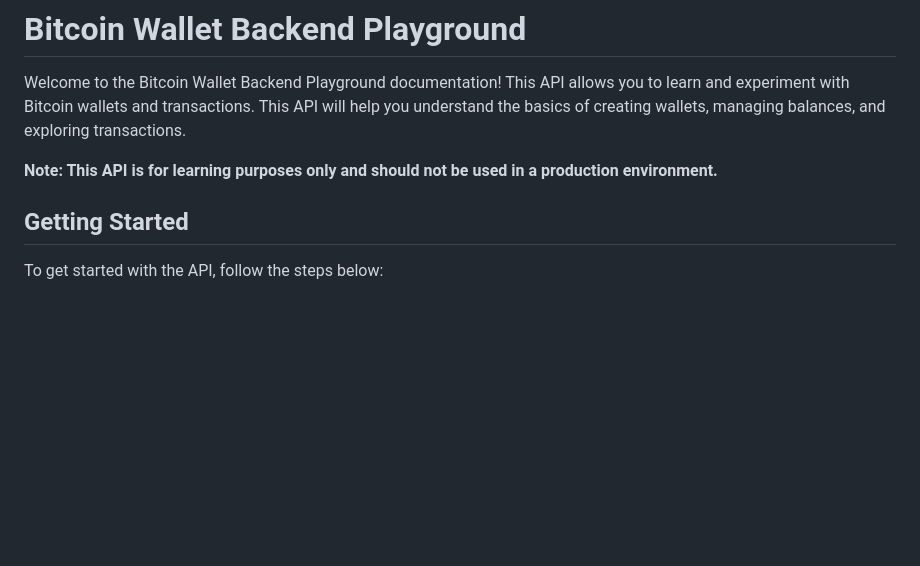
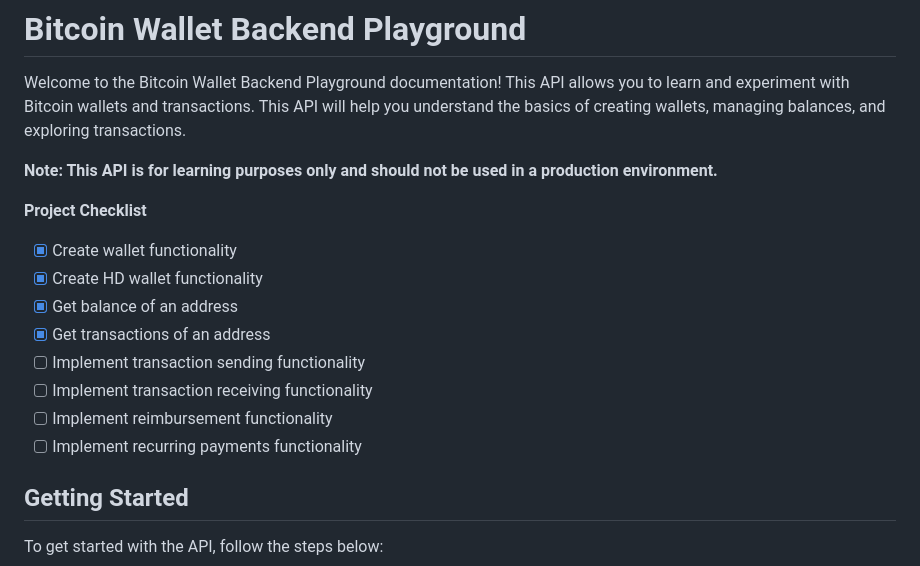
Before and after one commit to ac12644/learn-bitcoin-backend, a Markdown page: README.md, the part around the change. Drawn GitHub-style; blank space fills up the shorter version.

Commit message:
checklist added

```diff
--- a/README.md
+++ b/README.md
@@ -3,6 +3,17 @@
 Welcome to the Bitcoin Wallet Backend Playground documentation! This API allows you to learn and experiment with Bitcoin wallets and transactions. This API will help you understand the basics of creating wallets, managing balances, and exploring transactions.
 
 **Note: This API is for learning purposes only and should not be used in a production environment.**
+
+**Project Checklist**
+
+- [x] Create wallet functionality
+- [x] Create HD wallet functionality
+- [x] Get balance of an address
+- [x] Get transactions of an address
+- [ ] Implement transaction sending functionality
+- [ ] Implement transaction receiving functionality
+- [ ] Implement reimbursement functionality
+- [ ] Implement recurring payments functionality
 
 ## Getting Started
 
```
